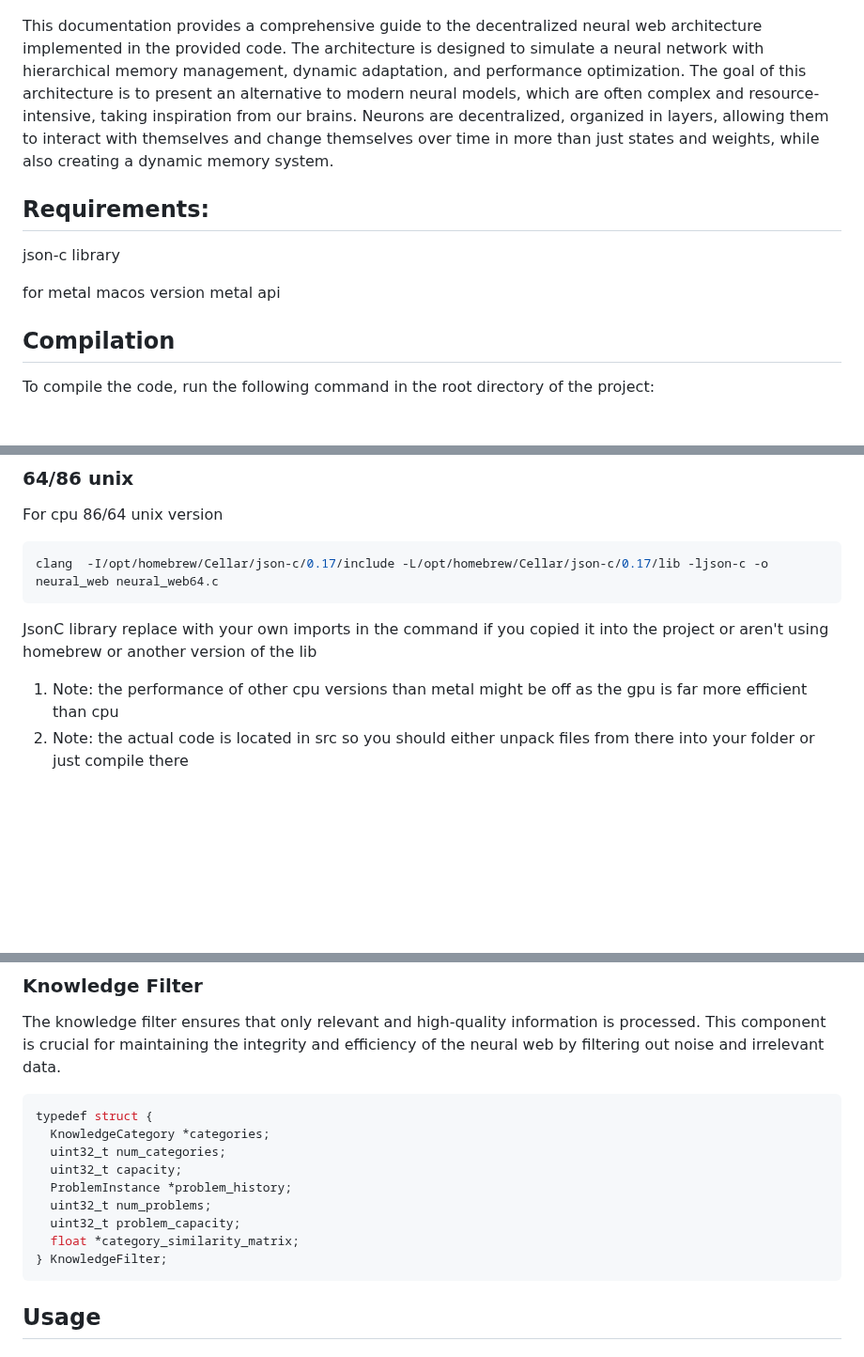
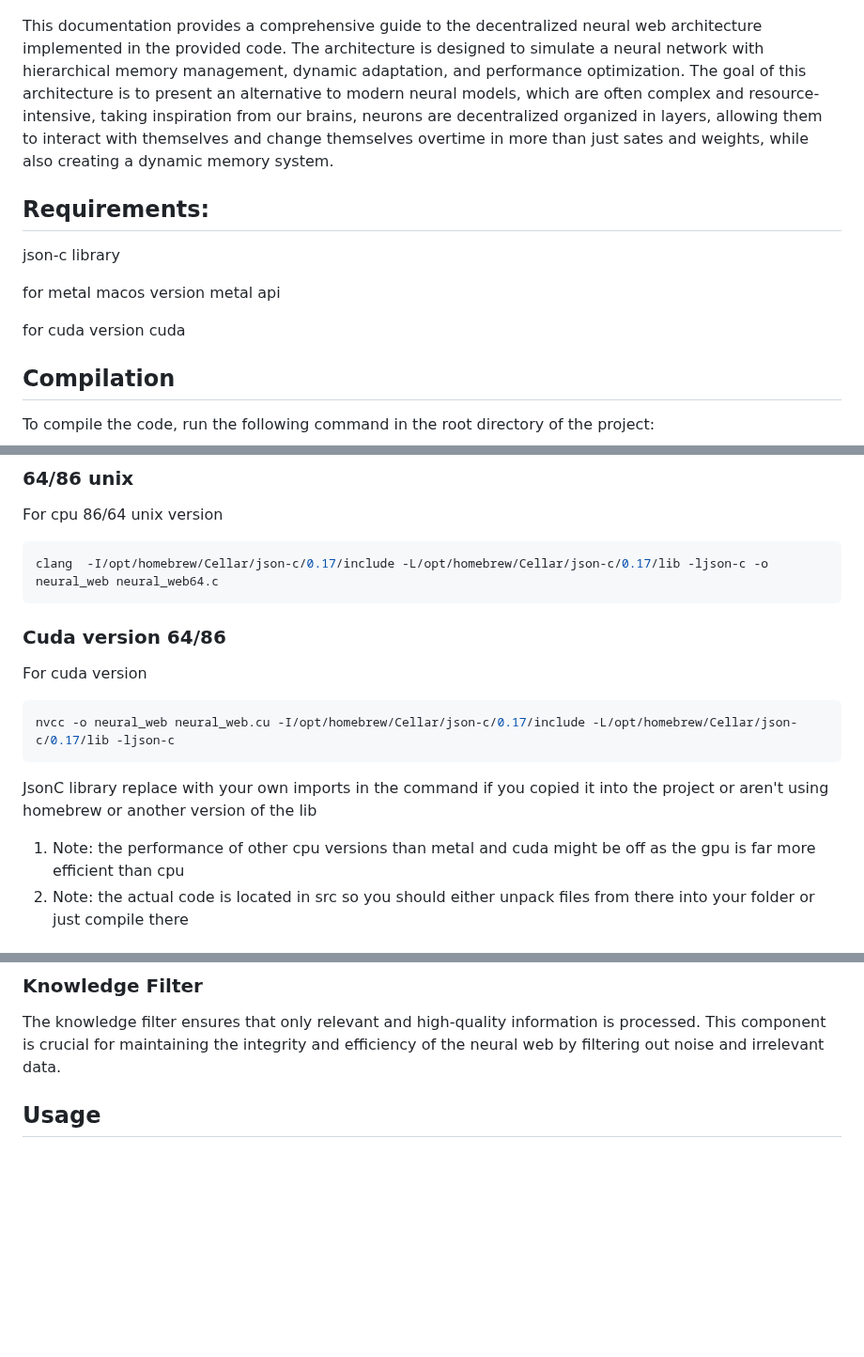
Before and after one commit to Okerew/Neural-Web, a Markdown page: README.md, 3 parts joined by grey strips. Shown at 94% size. Drawn GitHub-style; blank space fills up the shorter version.

````diff
--- a/README.md
+++ b/README.md
@@ -24,13 +24,16 @@
 Video explanation:
 <a href="https://youtu.be/watUi5B4ANI"><img src="structure.png" alt_text="watch the video"></a>
 
-This documentation provides a comprehensive guide to the decentralized neural web architecture implemented in the provided code. The architecture is designed to simulate a neural network with hierarchical memory management, dynamic adaptation, and performance optimization. The goal of this architecture is to present an alternative to modern neural models, which are often complex and resource-intensive, taking inspiration from our brains. Neurons are decentralized, organized in layers, allowing them to interact with themselves and change themselves over time in more than just states and weights, while also creating a dynamic memory system.
+This documentation provides a comprehensive guide to the decentralized neural web architecture implemented in the provided code. The architecture is designed to simulate a neural network with hierarchical memory management, dynamic adaptation, and performance optimization.
+The goal of this architecture is to present an alternative to modern neural models, which are often complex and resource-intensive, taking inspiration from our brains, neurons are decentralized organized in layers, allowing them to interact with themselves and change themselves overtime in more than just sates and weights, while also creating a dynamic memory system.
 
 ## Requirements:
 
 json-c library
 
 for metal macos version metal api
+
+for cuda version cuda
 
 ## Compilation
 
@@ -58,9 +61,17 @@ For cpu 86/64 unix version
 clang  -I/opt/homebrew/Cellar/json-c/0.17/include -L/opt/homebrew/Cellar/json-c/0.17/lib -ljson-c -o neural_web neural_web64.c
 ```
 
+### Cuda version 64/86
+
+For cuda version
+
+```sh
+nvcc -o neural_web neural_web.cu -I/opt/homebrew/Cellar/json-c/0.17/include -L/opt/homebrew/Cellar/json-c/0.17/lib -ljson-c
+```
+
 JsonC library replace with your own imports in the command if you copied it into the project or aren't using homebrew or another version of the lib
 
-1. Note: the performance of other cpu versions than metal might be off as the gpu is far more efficient than cpu
+1. Note: the performance of other cpu versions than metal and cuda might be off as the gpu is far more efficient than cpu
 2. Note: the actual code is located in src so you should either unpack files from there into your folder or just compile there
 
 ## Architecture Overview
@@ -294,18 +244,6 @@ typedef struct {
 ### Knowledge Filter
 
 The knowledge filter ensures that only relevant and high-quality information is processed. This component is crucial for maintaining the integrity and efficiency of the neural web by filtering out noise and irrelevant data.
-
-```c
-typedef struct {
-  KnowledgeCategory *categories;
-  uint32_t num_categories;
-  uint32_t capacity;
-  ProblemInstance *problem_history;
-  uint32_t num_problems;
-  uint32_t problem_capacity;
-  float *category_similarity_matrix;
-} KnowledgeFilter;
-```
 
 ## Usage
 
````
Also changed, not shown: other parts of README.md (+0 -61 lines).
